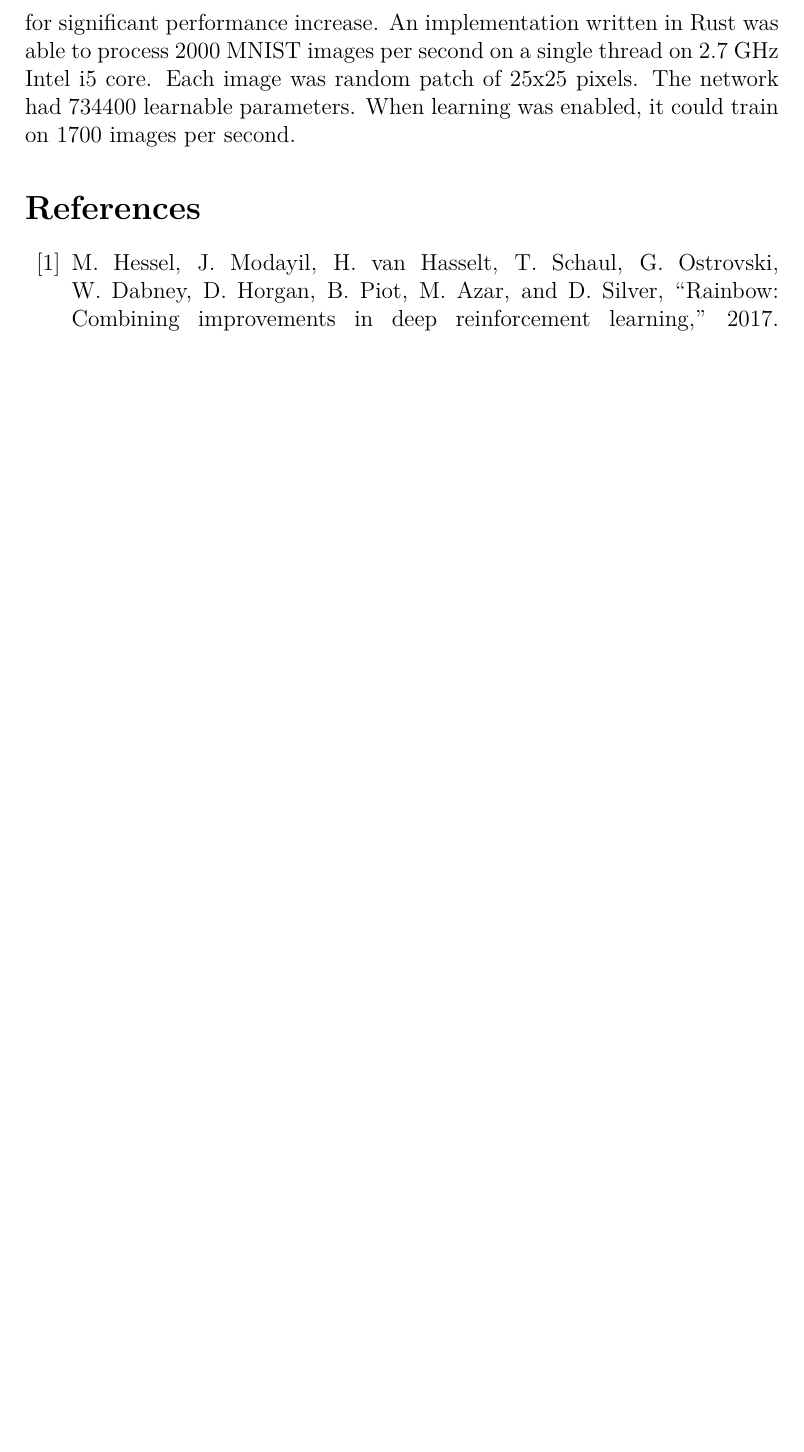
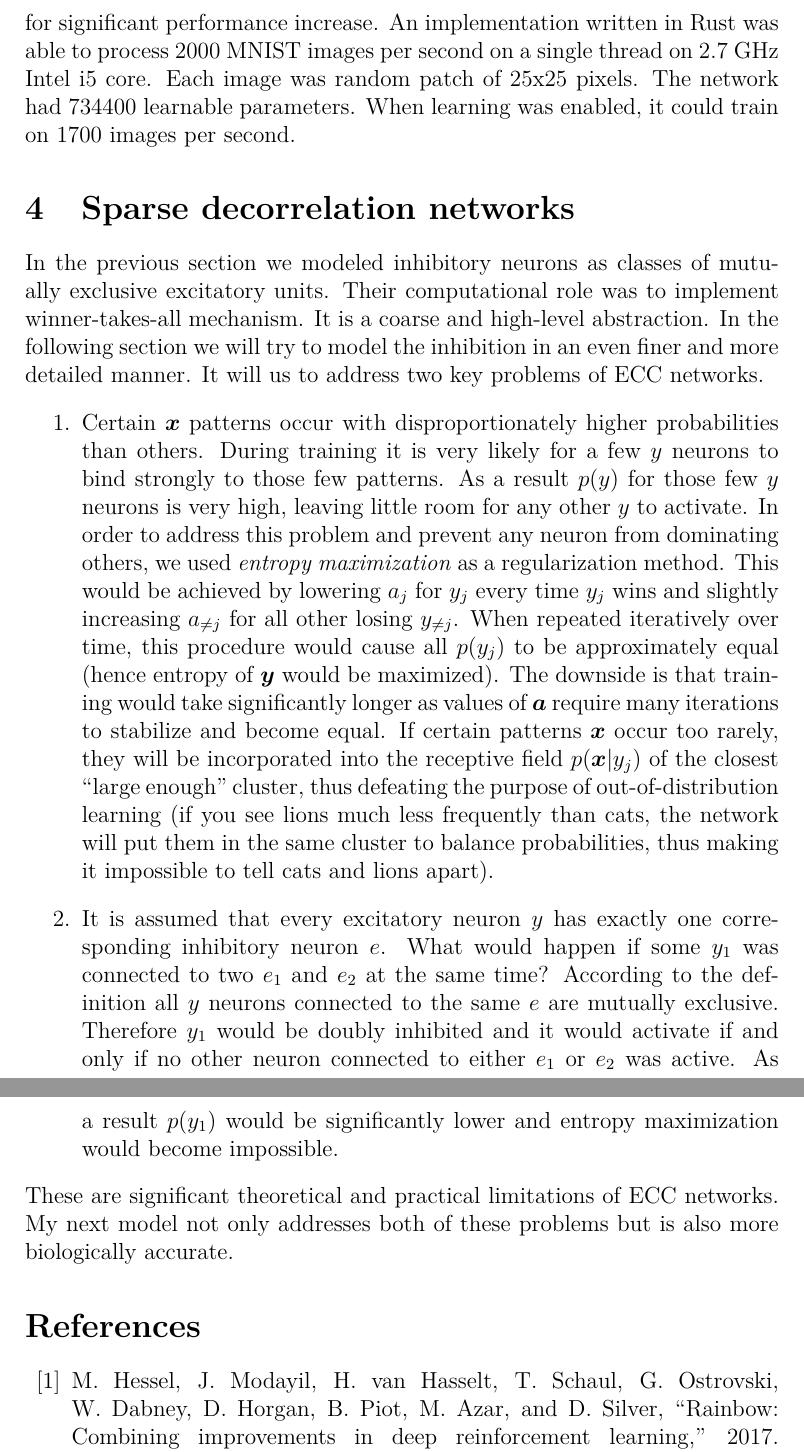
Before and after one commit to aleksander-mendoza/papers, a LaTeX thesis (masters thesis.tex): part of page 57 of 60 before the commit and two parts of pages 57 and 58 of 61 after it, the two joined at a grey line, cut so that both start at the same text, the shorter picture padded with empty space. Compiled offline with pdfLaTeX; a LaTeX package or settings file that is missing is left out.

Commit message:
decorrelation networks

```diff
--- a/masters thesis.tex
+++ b/masters thesis.tex
@@ -1269,6 +1269,19 @@ The full algorithm written in an online form would look as follows
 
 ECC networks not only converge faster, but their sparsity also allows for significant performance increase. An implementation written in Rust was able to process 2000 MNIST  images  per second on a single thread on 2.7 GHz Intel i5 core. Each image was random patch of 25x25 pixels. The network had 734400 learnable parameters. When learning was enabled, it could train on 1700 images per second.
 
+\section{Sparse decorrelation networks}
+
+In the previous section we modeled inhibitory neurons as classes of mutually exclusive excitatory units. Their computational role was to implement winner-takes-all mechanism.
+It is a coarse and high-level abstraction. In the following section we will try to model the inhibition in an even finer and more detailed manner.
+It will us to address two key problems of ECC networks.
+\begin{enumerate}
+	\item Certain $\boldsymbol{x}$ patterns occur with disproportionately higher probabilities than others. During training it is very likely for a few $y$ neurons to bind strongly to those few patterns. As a result $p(y)$ for those few $y$ neurons is very high, leaving little room for any other $y$ to activate. In order to address this problem and prevent any neuron from dominating others, we used  \textit{entropy maximization} as a regularization method. This would be achieved by lowering $a_j$ for $y_j$ every time $y_j$ wins and slightly increasing $a_{\ne j}$ for all other losing $y_{\ne j}$. When repeated iteratively over time, this procedure would cause all $p(y_j)$ to be approximately equal (hence entropy of $\boldsymbol{y}$ would be maximized). The downside is that training would take significantly longer as values of $\boldsymbol{a}$ require many iterations to stabilize and become equal. If certain patterns $\boldsymbol{x}$ occur too rarely, they will be incorporated into the receptive field $p(\boldsymbol{x}|y_j)$ of the closest ``large enough'' cluster, thus defeating the purpose of out-of-distribution learning (if you see lions much less frequently than cats, the network will put them in the same cluster to balance probabilities, thus making it impossible to tell cats and lions apart).
+	\item It is assumed that every excitatory neuron $y$ has exactly one corresponding inhibitory neuron $e$. What would happen if some $y_1$ was connected to two $e_1$ and $e_2$ at the same time?
+	According to the definition all $y$ neurons connected to the same $e$ are mutually exclusive. Therefore $y_1$ would be doubly inhibited and it would activate if and only if no other neuron connected to either $e_1$ or $e_2$ was active. As a result $p(y_1)$ would be significantly lower and entropy maximization would become impossible.
+\end{enumerate}
+These are significant theoretical and practical limitations of ECC networks. My next model not only addresses both of these problems but is also more biologically accurate.
+
+
 
 
 \bibliographystyle{BibTeXtran}   % (uses file "BibTeXtran.bst")
```
